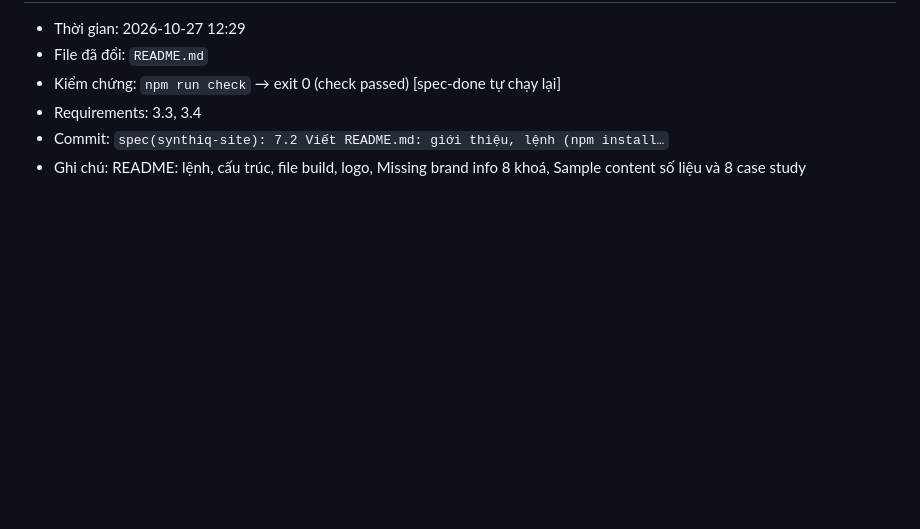
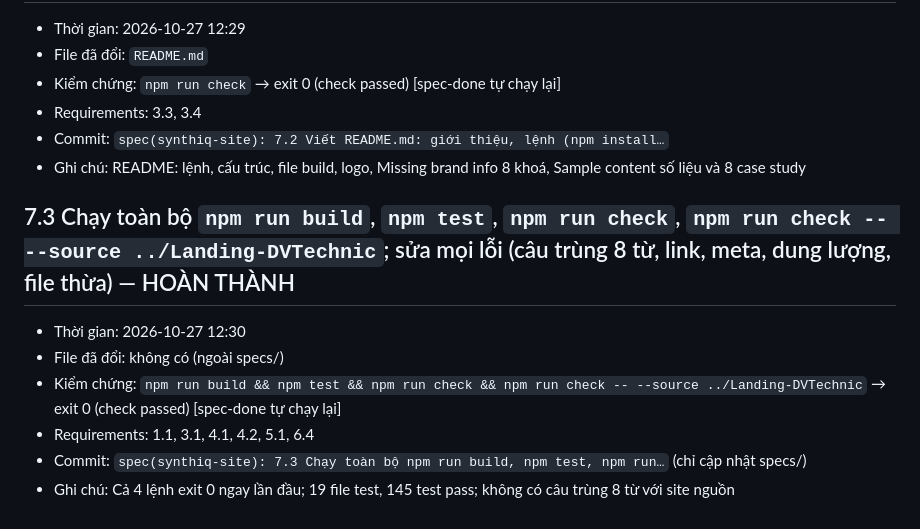
Before and after one commit to LIT2451/Synthiq, a Markdown page: specs/synthiq-site/history.md, the part around the change. Drawn GitHub-style; blank space fills up the shorter version.

Commit message:
spec(synthiq-site): 7.3 Chạy toàn bộ npm run build, npm test, npm run…
Requirements: 1.1, 3.1, 4.1, 4.2, 5.1, 6.4
Kiểm chứng: `npm run build && npm test && npm run check && npm run check -- --source ../Landing-DVTechnic` → exit 0 (check passed) [spec-done tự chạy lại]

```diff
--- a/specs/synthiq-site/history.md
+++ b/specs/synthiq-site/history.md
@@ -290,3 +290,12 @@
 - Requirements: 3.3, 3.4
 - Commit: `spec(synthiq-site): 7.2 Viết README.md: giới thiệu, lệnh (npm install…`
 - Ghi chú: README: lệnh, cấu trúc, file build, logo, Missing brand info 8 khoá, Sample content số liệu và 8 case study
+
+## 7.3 Chạy toàn bộ `npm run build`, `npm test`, `npm run check`, `npm run check -- --source ../Landing-DVTechnic`; sửa mọi lỗi (câu trùng 8 từ, link, meta, dung lượng, file thừa) — HOÀN THÀNH
+
+- Thời gian: 2026-10-27 12:30
+- File đã đổi: không có (ngoài specs/)
+- Kiểm chứng: `npm run build && npm test && npm run check && npm run check -- --source ../Landing-DVTechnic` → exit 0 (check passed) [spec-done tự chạy lại]
+- Requirements: 1.1, 3.1, 4.1, 4.2, 5.1, 6.4
+- Commit: `spec(synthiq-site): 7.3 Chạy toàn bộ npm run build, npm test, npm run…` (chỉ cập nhật specs/)
+- Ghi chú: Cả 4 lệnh exit 0 ngay lần đầu; 19 file test, 145 test pass; không có câu trùng 8 từ với site nguồn
```
Also changed, not shown: specs/synthiq-site/tasks.md (+2 -2 lines).
